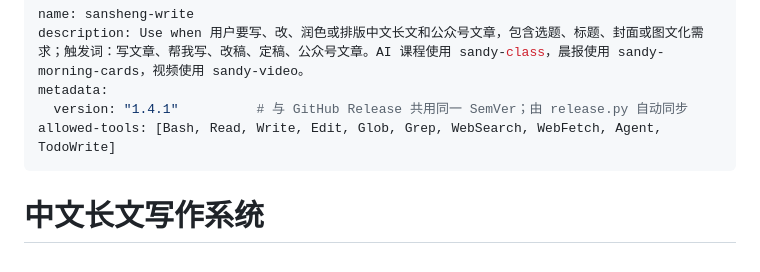
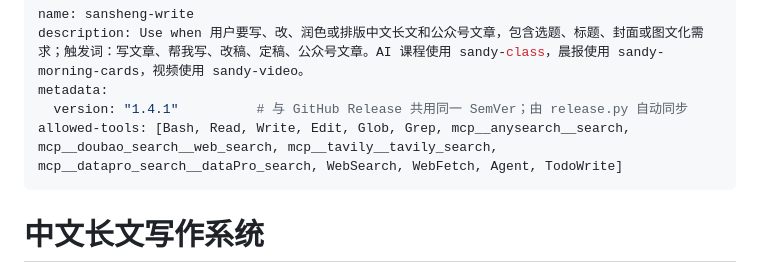
Before and after one commit to sanshengai/sansheng-write, a Markdown page: SKILL.md, the part around the change. Rendered like a GitHub page.

```diff
--- a/SKILL.md
+++ b/SKILL.md
@@ -3,7 +3,7 @@ name: sansheng-write
 description: Use when 用户要写、改、润色或排版中文长文和公众号文章，包含选题、标题、封面或图文化需求；触发词：写文章、帮我写、改稿、定稿、公众号文章。AI 课程使用 sandy-class，晨报使用 sandy-morning-cards，视频使用 sandy-video。
 metadata:
   version: "1.4.1"          # 与 GitHub Release 共用同一 SemVer；由 release.py 自动同步
-allowed-tools: [Bash, Read, Write, Edit, Glob, Grep, WebSearch, WebFetch, Agent, TodoWrite]
+allowed-tools: [Bash, Read, Write, Edit, Glob, Grep, mcp__anysearch__search, mcp__doubao_search__web_search, mcp__tavily__tavily_search, mcp__datapro_search__dataPro_search, WebSearch, WebFetch, Agent, TodoWrite]
 ---
 
 # 中文长文写作系统
```
Also changed, not shown: references/anti-ai-filter.md (+2 -2 lines).
